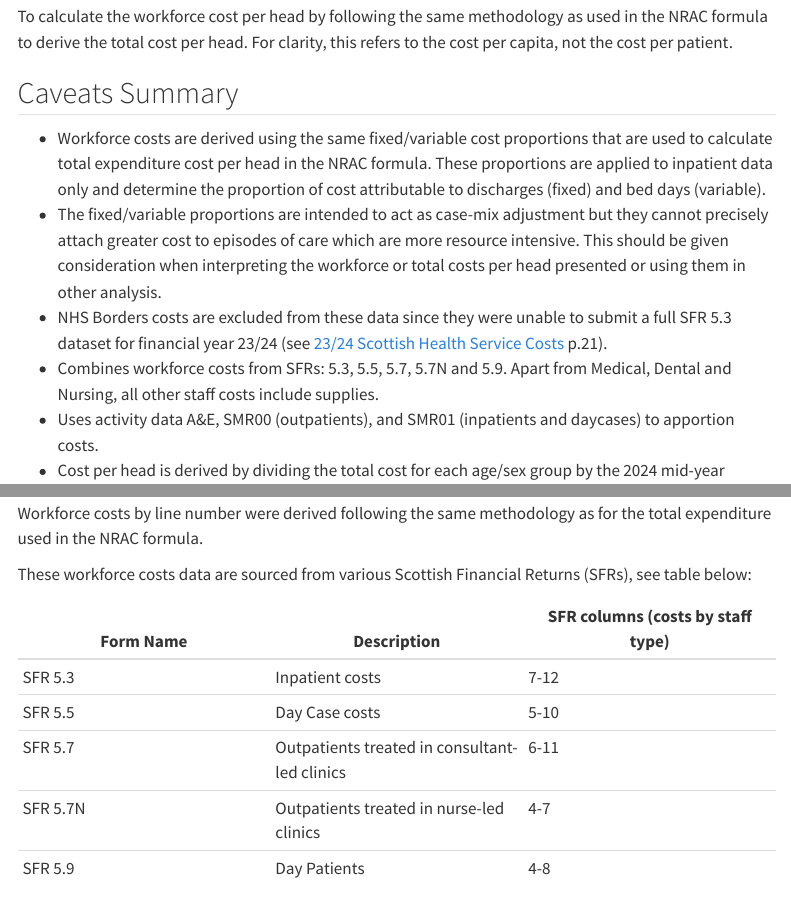
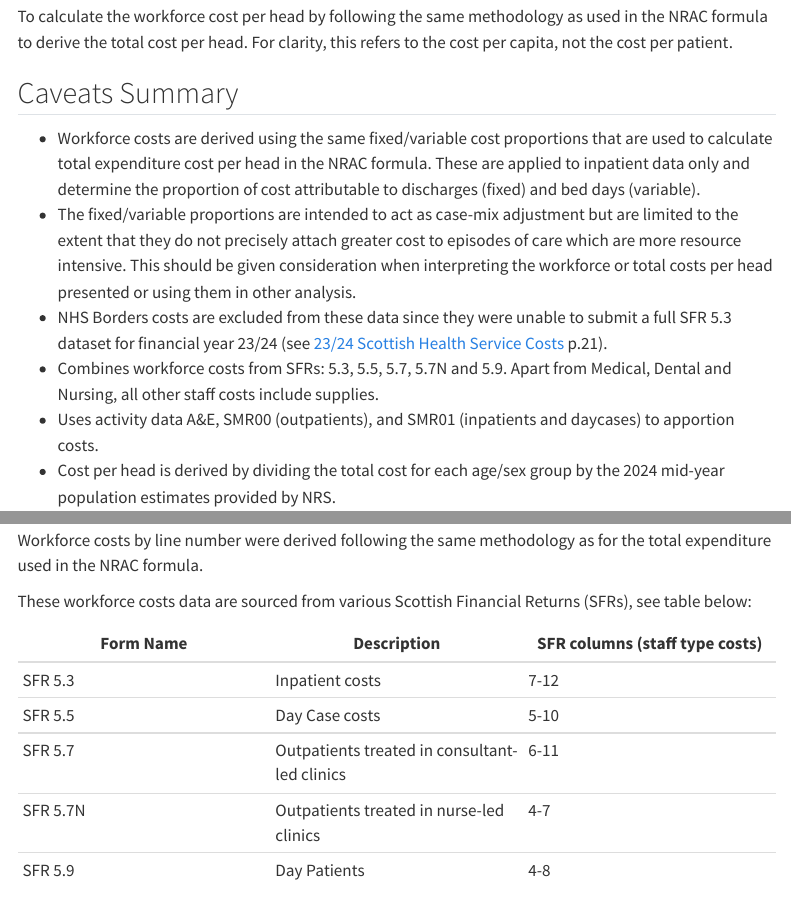
Before and after one commit to Public-Health-Scotland/costs-curves, a Quarto document (cost-curves-self-contained.qmd): the page in a window 1100 px wide, from 320 px down, and a second part further down, joined at a grey line. Rendered offline with R 4.5, knitr and Pandoc in place of Quarto, with nearby package versions; some code elsewhere in the file could not run offline; menus at the side of the page are left out.

Commit message:
Further minor edits to text.

```diff
--- a/cost-curves-self-contained.qmd
+++ b/cost-curves-self-contained.qmd
@@ -71,8 +71,8 @@ To calculate the workforce cost per head by following the same methodology as us
 
 ## Caveats Summary
 
--   Workforce costs are derived using the same fixed/variable cost proportions that are used to calculate total expenditure cost per head in the NRAC formula. These proportions are applied to inpatient data only and determine the proportion of cost attributable to discharges (fixed) and bed days (variable).
--   The fixed/variable proportions are intended to act as case-mix adjustment but they cannot precisely attach greater cost to episodes of care which are more resource intensive. This should be given consideration when interpreting the workforce or total costs per head presented or using them in other analysis.
+-   Workforce costs are derived using the same fixed/variable cost proportions that are used to calculate total expenditure cost per head in the NRAC formula. These are applied to inpatient data only and determine the proportion of cost attributable to discharges (fixed) and bed days (variable).
+-   The fixed/variable proportions are intended to act as case-mix adjustment but are limited to the extent that they do not precisely attach greater cost to episodes of care which are more resource intensive. This should be given consideration when interpreting the workforce or total costs per head presented or using them in other analysis.
 -   NHS Borders costs are excluded from these data since they were unable to submit a full SFR 5.3 dataset for financial year 23/24 (see [23/24 Scottish Health Service Costs](https://publichealthscotland.scot/media/34037/2025-02-25-costs-report_final.pdf) p.21).
 -   Combines workforce costs from SFRs: 5.3, 5.5, 5.7, 5.7N and 5.9. Apart from Medical, Dental and Nursing, all other staff costs include supplies.
 -   Uses activity data A&E, SMR00 (outpatients), and SMR01 (inpatients and daycases) to apportion costs.
@@ -84,7 +84,7 @@ Workforce costs by line number were derived following the same methodology as fo
 
 These workforce costs data are sourced from various Scottish Financial Returns (SFRs), see table below:
 
-| Form Name | Description | SFR columns (costs by staff type) |
+| Form Name | Description | SFR columns (staff type costs) |
 |------------------------|------------------------|------------------------|
 | SFR 5.3 | Inpatient costs | 7-12 |
 | SFR 5.5 | Day Case costs | 5-10 |
```
